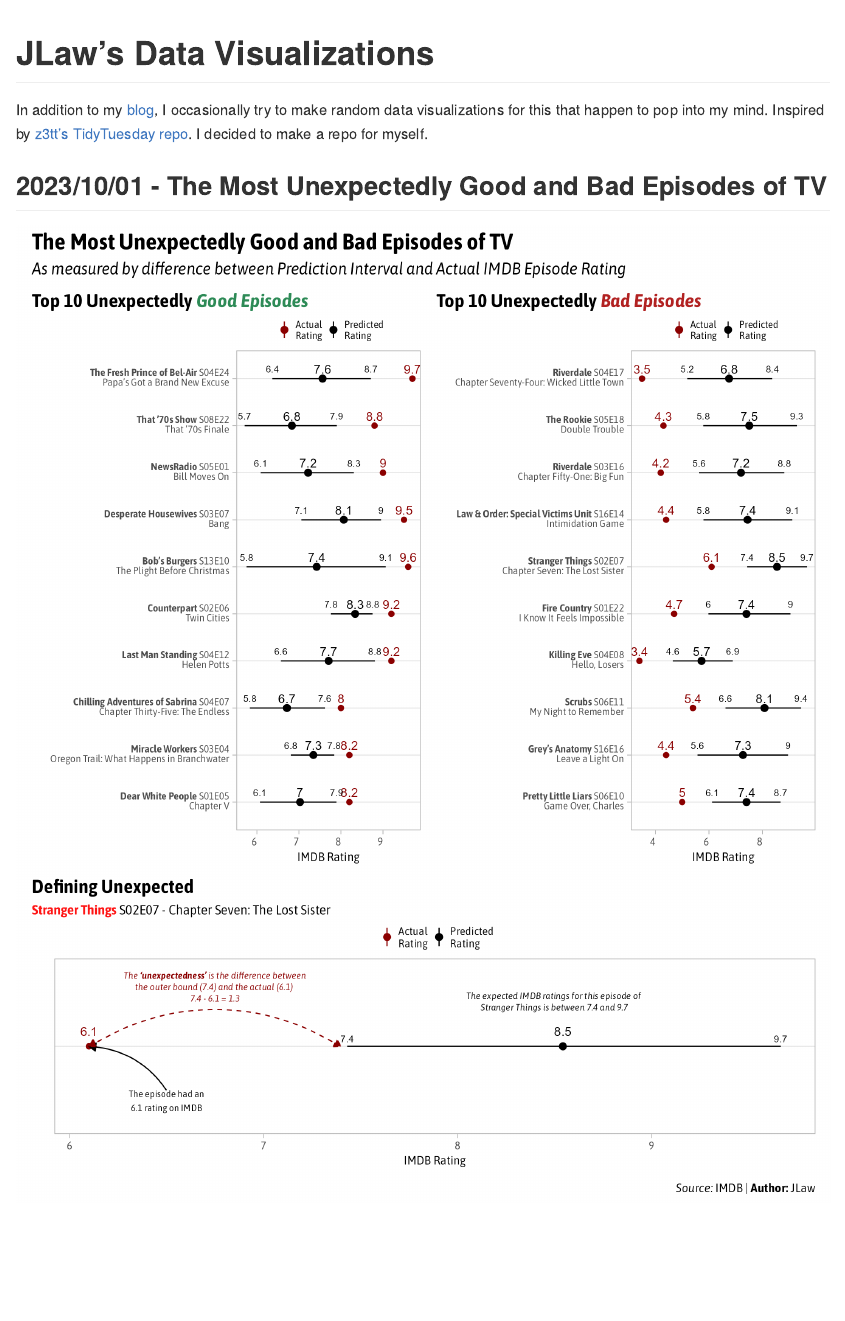
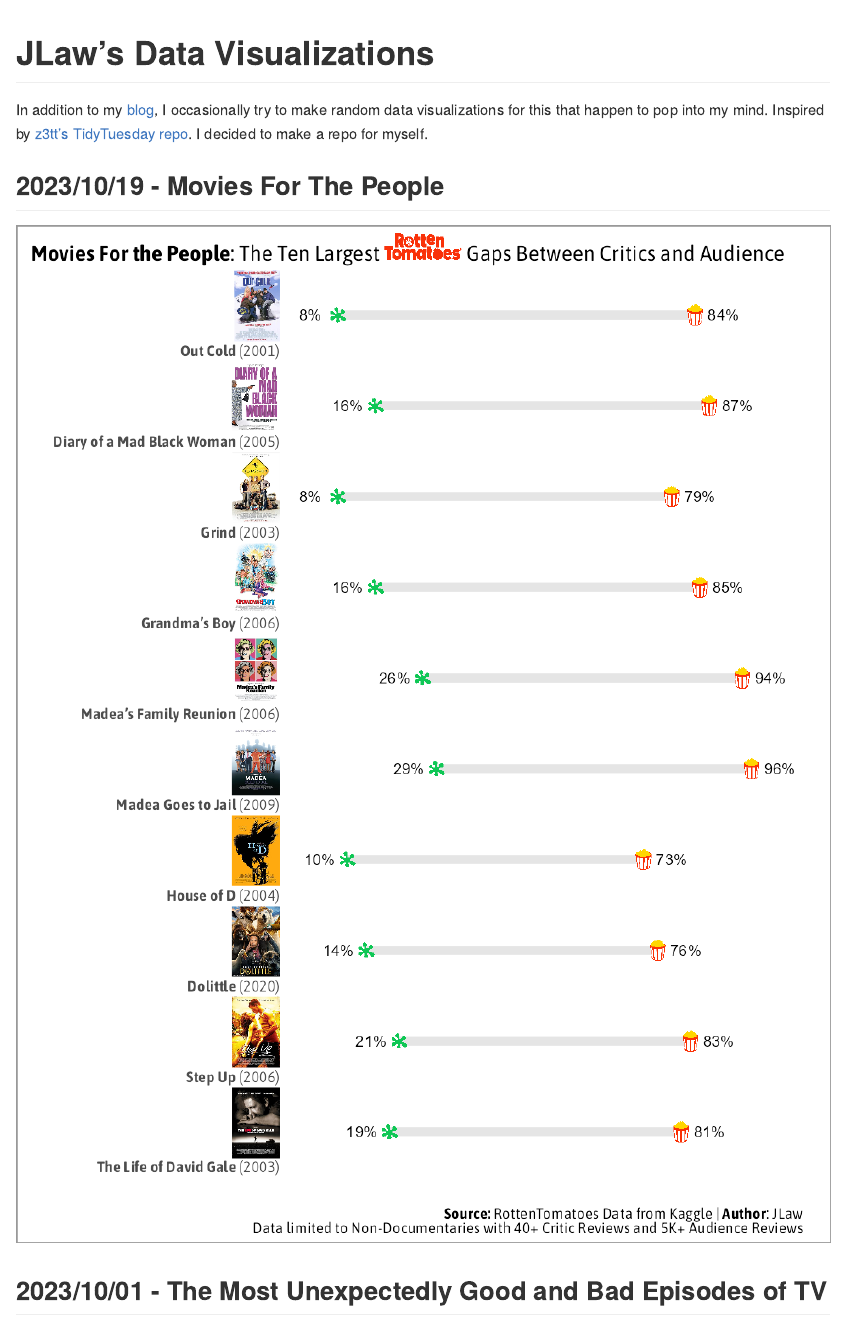
Before and after one commit to jtlawren67/data_visualizations, an R Markdown document (README.Rmd): the page in a window 1100 px wide, from its top. The pictures show the output file README.md that the author committed with the source, drawn offline in the style of GitHub.

Commit message:
Updating Readme

````diff
--- a/README.Rmd
+++ b/README.Rmd
@@ -8,6 +8,9 @@
 ```
 
 In addition to my [blog](https://jlaw.netlify.app), I occasionally try to make random data visualizations for this that happen to pop into my mind.  Inspired by [z3tt's TidyTuesday repo](https://github.com/Z3tt/TidyTuesday).  I decided to make a repo for myself.
+
+## 2023/10/19 - Movies For The People
+![](20231019_MoviesForThePeople/most_audience.png)
 
 ## 2023/10/01 - The Most Unexpectedly Good and Bad Episodes of TV
 ![](20231001_UnexpectedTV/most_unexpected_tv.png)
````
Also changed, not shown: README.md.
